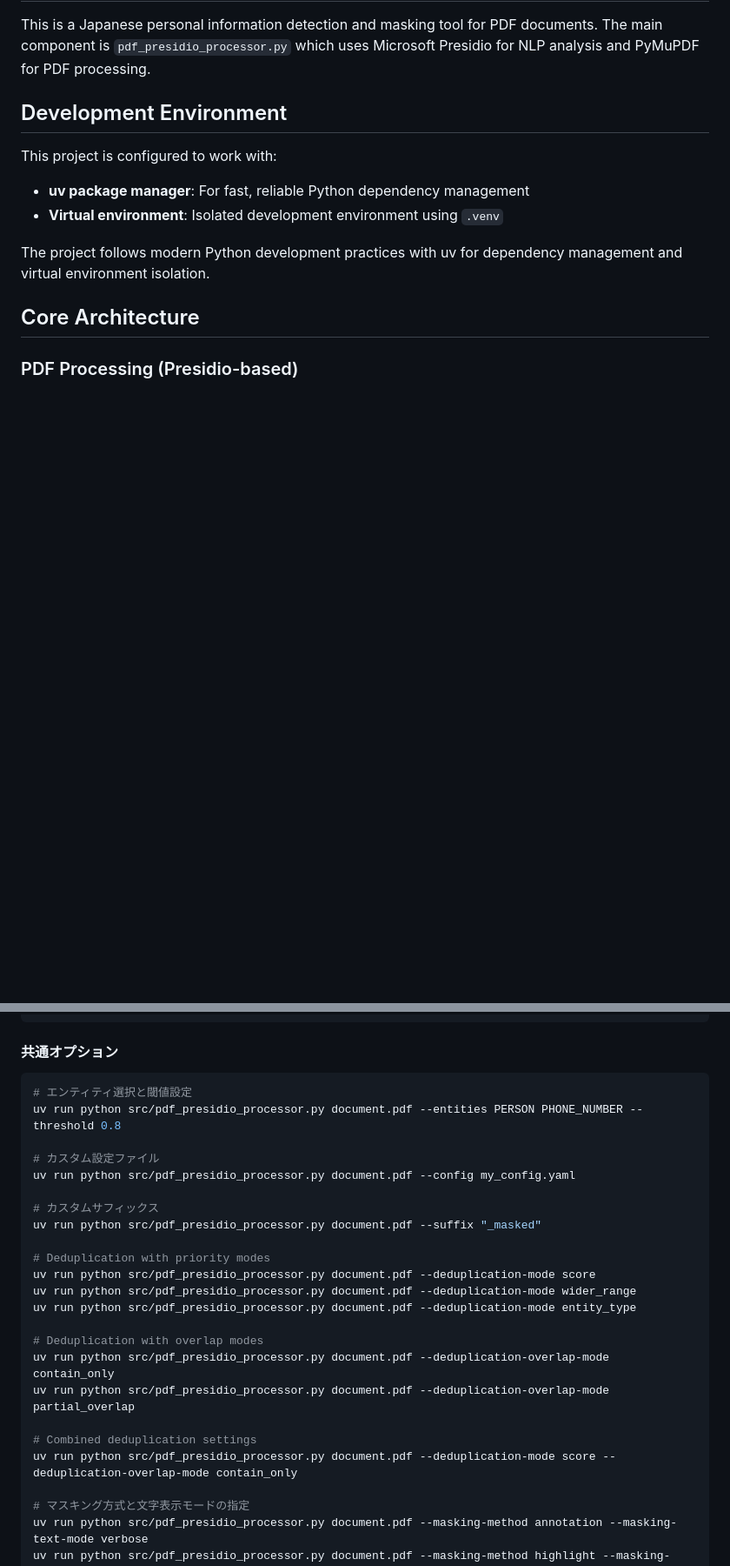
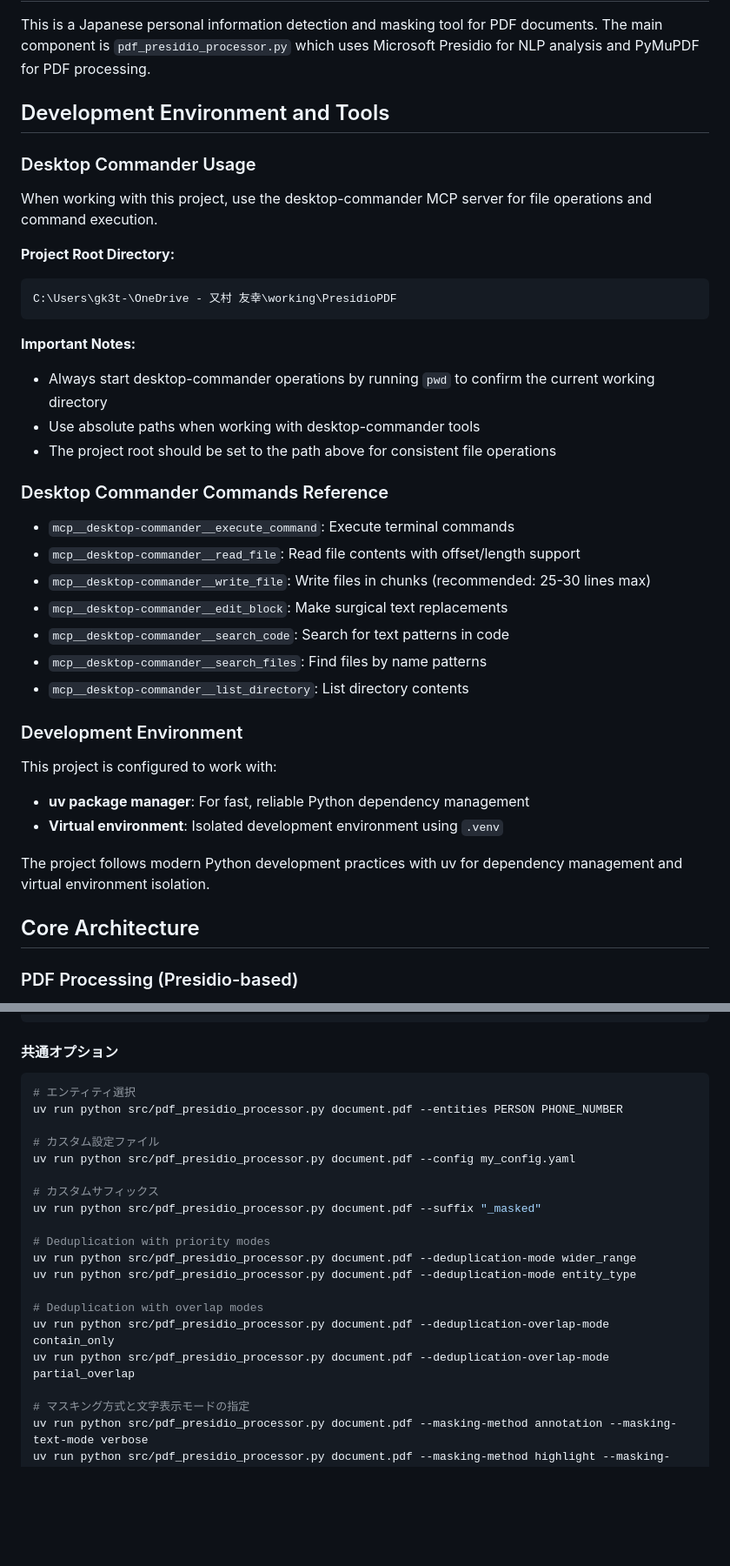
Before and after one commit to TomCat2357/PresidioPDF, a Markdown page: CLAUDE.md, 2 parts joined by grey strips. Shown: that part at 87% size. Rendered like a GitHub page; blank space fills up the shorter version.

Commit message:
feat: 開発環境とツールに関するセクションを追加し、デスクトップコマンダーの使用方法を詳細化

````diff
--- a/CLAUDE.md
+++ b/CLAUDE.md
@@ -6,7 +6,31 @@ This file provides guidance to Claude Code (claude.ai/code) when working with co
 
 This is a Japanese personal information detection and masking tool for PDF documents. The main component is `pdf_presidio_processor.py` which uses Microsoft Presidio for NLP analysis and PyMuPDF for PDF processing.
 
-## Development Environment
+## Development Environment and Tools
+
+### Desktop Commander Usage
+When working with this project, use the desktop-commander MCP server for file operations and command execution.
+
+**Project Root Directory:**
+```
+C:\Users\gk3t-\OneDrive - 又村 友幸\working\PresidioPDF
+```
+
+**Important Notes:**
+- Always start desktop-commander operations by running `pwd` to confirm the current working directory
+- Use absolute paths when working with desktop-commander tools
+- The project root should be set to the path above for consistent file operations
+
+### Desktop Commander Commands Reference
+- `mcp__desktop-commander__execute_command`: Execute terminal commands
+- `mcp__desktop-commander__read_file`: Read file contents with offset/length support
+- `mcp__desktop-commander__write_file`: Write files in chunks (recommended: 25-30 lines max)
+- `mcp__desktop-commander__edit_block`: Make surgical text replacements
+- `mcp__desktop-commander__search_code`: Search for text patterns in code
+- `mcp__desktop-commander__search_files`: Find files by name patterns
+- `mcp__desktop-commander__list_directory`: List directory contents
+
+### Development Environment
 
 This project is configured to work with:
 - **uv package manager**: For fast, reliable Python dependency management
@@ -135,8 +158,8 @@ uv run python src/pdf_presidio_processor.py document.pdf --cpu --spacy_model ja_
 
 #### 共通オプション
 ```bash
-# エンティティ選択と閾値設定
-uv run python src/pdf_presidio_processor.py document.pdf --entities PERSON PHONE_NUMBER --threshold 0.8
+# エンティティ選択
+uv run python src/pdf_presidio_processor.py document.pdf --entities PERSON PHONE_NUMBER
 
 # カスタム設定ファイル
 uv run python src/pdf_presidio_processor.py document.pdf --config my_config.yaml
@@ -145,16 +168,12 @@ uv run python src/pdf_presidio_processor.py document.pdf --config my_config.yaml
 uv run python src/pdf_presidio_processor.py document.pdf --suffix "_masked"
 
 # Deduplication with priority modes
-uv run python src/pdf_presidio_processor.py document.pdf --deduplication-mode score
 uv run python src/pdf_presidio_processor.py document.pdf --deduplication-mode wider_range
 uv run python src/pdf_presidio_processor.py document.pdf --deduplication-mode entity_type
 
 # Deduplication with overlap modes
 uv run python src/pdf_presidio_processor.py document.pdf --deduplication-overlap-mode contain_only
 uv run python src/pdf_presidio_processor.py document.pdf --deduplication-overlap-mode partial_overlap
-
-# Combined deduplication settings
-uv run python src/pdf_presidio_processor.py document.pdf --deduplication-mode score --deduplication-overlap-mode contain_only
 
 # マスキング方式と文字表示モードの指定
 uv run python src/pdf_presidio_processor.py document.pdf --masking-method annotation --masking-text-mode verbose
````
Also changed, not shown: other parts of CLAUDE.md (+13 -4 lines).
